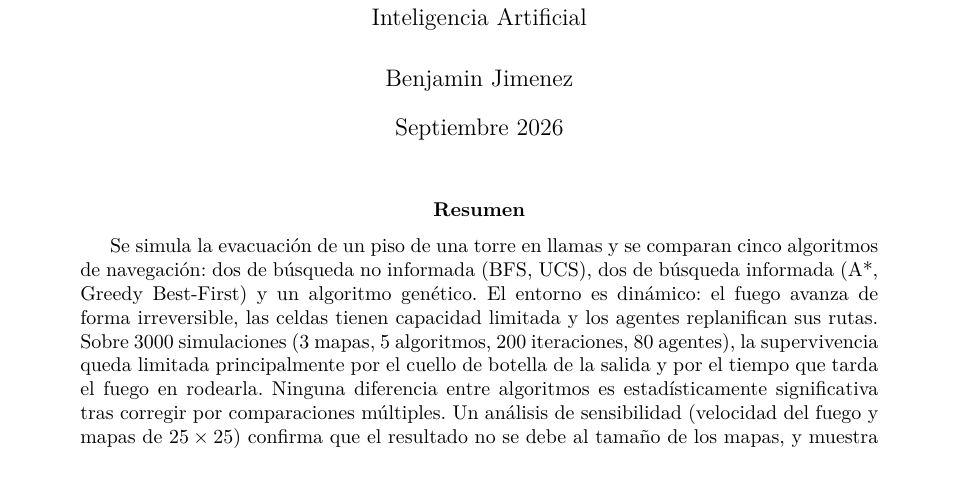
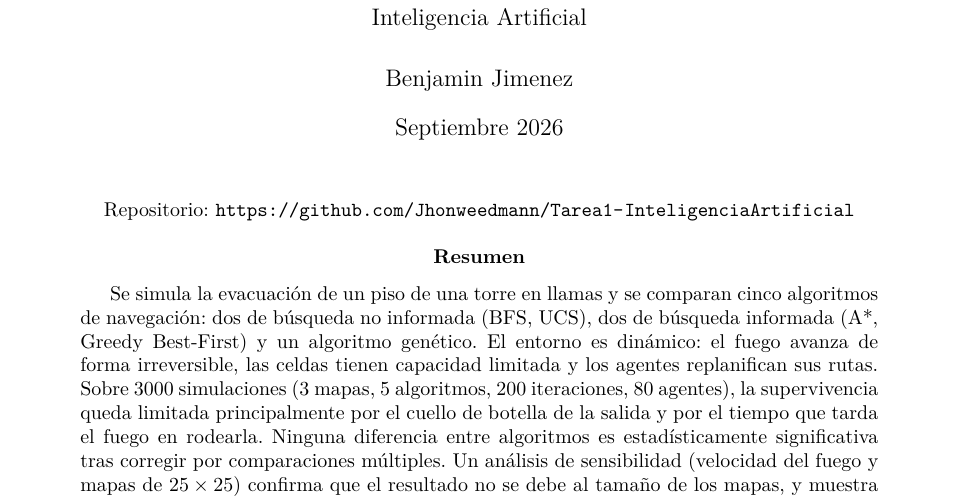
Before and after one commit to Jhonweedmann/Tarea1-InteligenciaArtificial, a LaTeX paper (informe/informe.tex): part of page 1 of 10, cut so that both start at the same text. Compiled offline with pdfLaTeX.

Commit message:
Se actualizó el informe

```diff
--- a/informe/informe.tex
+++ b/informe/informe.tex
@@ -23,6 +23,10 @@
 \begin{document}
 
 \maketitle
+
+\begin{center}
+\small Repositorio: \url{https://github.com/Jhonweedmann/Tarea1-InteligenciaArtificial}
+\end{center}
 
 \begin{abstract}
 Se simula la evacuación de un piso de una torre en llamas y se comparan cinco algoritmos de navegación: dos de búsqueda no informada (BFS, UCS), dos de búsqueda informada (A*, Greedy Best-First) y un algoritmo genético. El entorno es dinámico: el fuego avanza de forma irreversible, las celdas tienen capacidad limitada y los agentes replanifican sus rutas. Sobre 3000 simulaciones (3 mapas, 5 algoritmos, 200 iteraciones, 80 agentes), la supervivencia queda limitada principalmente por el cuello de botella de la salida y por el tiempo que tarda el fuego en rodearla. Ninguna diferencia entre algoritmos es estadísticamente significativa tras corregir por comparaciones múltiples. Un análisis de sensibilidad (velocidad del fuego y mapas de $25\times25$) confirma que el resultado no se debe al tamaño de los mapas, y muestra un efecto pequeño pero consistente: Greedy es el algoritmo con menor supervivencia.
```
Also changed, not shown: informe/informe.md (+2 -0 lines), informe.pdf (added), informe/informe.pdf (deleted), 1 other file.
